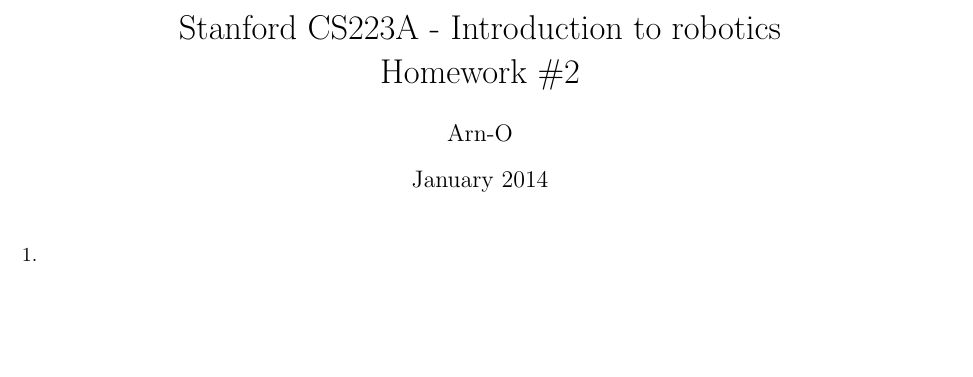
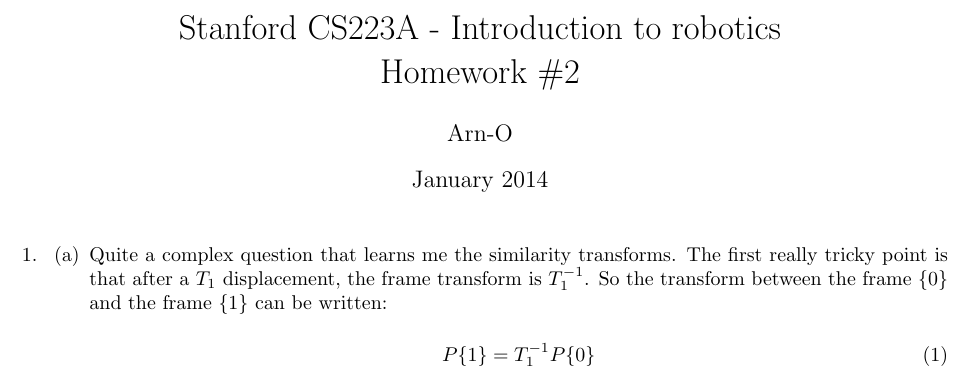
Before and after one commit to Hifzakhalid/stanford-cs223a, a LaTeX problem sheet (cs223a-homework-2.tex): part of the page, cut so that both start at the same text, the shorter picture padded with empty space. Compiled offline with pdfLaTeX.

Commit message:
homework 2 exercise 1

```diff
--- a/cs223a-homework-2.tex
+++ b/cs223a-homework-2.tex
@@ -12,6 +12,17 @@
 
 \question
 
+\begin{parts}
+\part
+
+Quite a complex question that learns me the similarity transforms. The first really tricky point is that after a $T_{1}$ displacement, the frame transform is $T_{1}^{-1}$. So the transform between the frame $\{0\}$ and the frame $\{1\}$ can be written:
+
+\begin{equation}
+  P\{1\} = T_{1}^{-1}P\{0\}
+\end{equation}
+
+\end{parts}
+
 \end{questions}
 
 \end{document}
```
